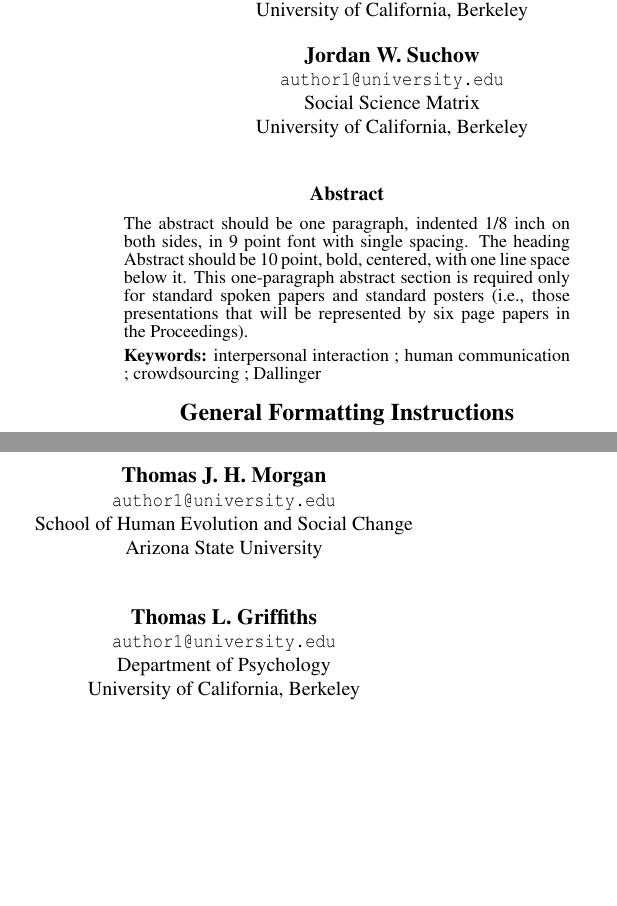
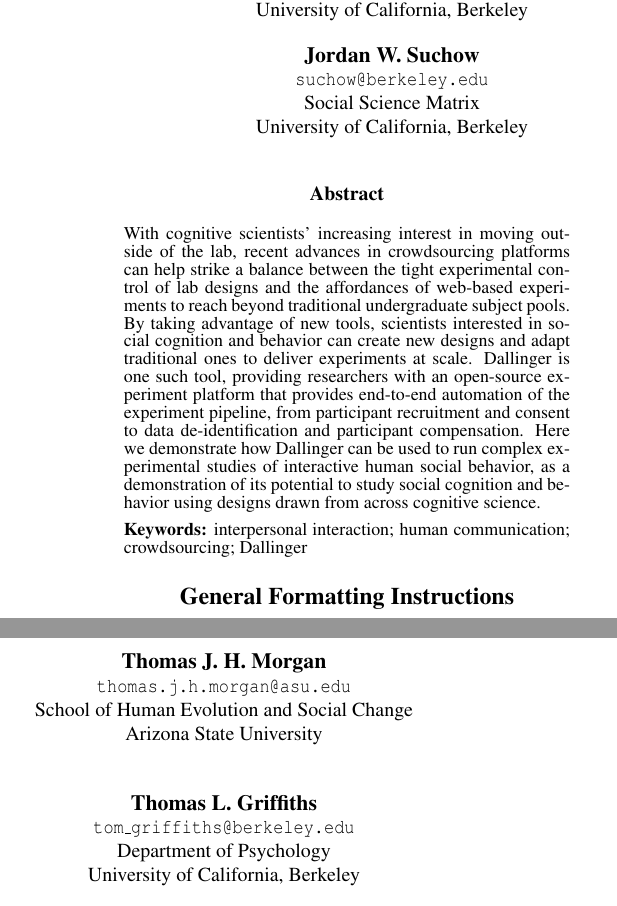
Before and after one commit to a-paxton/perception-memory-coordination, a LaTeX paper (cogsci2018/perception-memory-coordination-cogsci2018.tex): two parts of the columns of page 1 of 3, joined at a grey line, cut so that both start at the same text, the shorter picture padded with empty space. Compiled offline with pdfLaTeX.

Commit message:
Add abstract

```diff
--- a/cogsci2018/perception-memory-coordination-cogsci2018.tex
+++ b/cogsci2018/perception-memory-coordination-cogsci2018.tex
@@ -52,23 +52,31 @@
 \title{Perception, Memory, and Coordination}
 
 
-\author{{\large \bf Alexandra Paxton} \\ \texttt{paxton.alexandra@gmail.com} \\ Institute of Cognitive and Brain Sciences \\ Berkeley Institute for Data Science \\ University of California, Berkeley \And {\large \bf Thomas J. H. Morgan} \\ \texttt{author1@university.edu} \\ School of Human Evolution and Social Change \\ Arizona State University \AND {\large \bf Jordan W. Suchow} \\ \texttt{author1@university.edu} \\ Social Science Matrix \\ University of California, Berkeley \And {\large \bf Thomas L. Griffiths} \\ \texttt{author1@university.edu} \\ Department of Psychology \\ University of California, Berkeley}
+\author{{\large \bf Alexandra Paxton} \\ \texttt{paxton.alexandra@gmail.com} \\ Institute of Cognitive and Brain Sciences \\ Berkeley Institute for Data Science \\ University of California, Berkeley \And {\large \bf Thomas J. H. Morgan} \\ \texttt{thomas.j.h.morgan@asu.edu} \\ School of Human Evolution and Social Change \\ Arizona State University \AND {\large \bf Jordan W. Suchow} \\ \texttt{suchow@berkeley.edu} \\ Social Science Matrix \\ University of California, Berkeley \And {\large \bf Thomas L. Griffiths} \\ \texttt{tom\_griffiths@berkeley.edu} \\ Department of Psychology \\ University of California, Berkeley}
 
 \begin{document}
 
 \maketitle
 
 \begin{abstract}
-The abstract should be one paragraph, indented 1/8 inch on both sides,
-in 9 point font with single spacing. The heading Abstract should be 10
-point, bold, centered, with one line space below it. This one-paragraph
-abstract section is required only for standard spoken papers and
-standard posters (i.e., those presentations that will be represented by
-six page papers in the Proceedings).
+With cognitive scientists' increasing interest in moving outside of the
+lab, recent advances in crowdsourcing platforms can help strike a
+balance between the tight experimental control of lab designs and the
+affordances of web-based experiments to reach beyond traditional
+undergraduate subject pools. By taking advantage of new tools,
+scientists interested in social cognition and behavior can create new
+designs and adapt traditional ones to deliver experiments at scale.
+Dallinger is one such tool, providing researchers with an open-source
+experiment platform that provides end-to-end automation of the
+experiment pipeline, from participant recruitment and consent to data
+de-identification and participant compensation. Here we demonstrate how
+Dallinger can be used to run complex experimental studies of interactive
+human social behavior, as a demonstration of its potential to study
+social cognition and behavior using designs drawn from across cognitive
+science.
 
 \textbf{Keywords:}
-interpersonal interaction ; human communication ; crowdsourcing ;
-Dallinger
+interpersonal interaction; human communication; crowdsourcing; Dallinger
 \end{abstract}
 
 \section{General Formatting
```
Also changed, not shown: cogsci2018/perception-memory-coordination-cogsci2018.tex (4 more changed lines), 1 other file.
